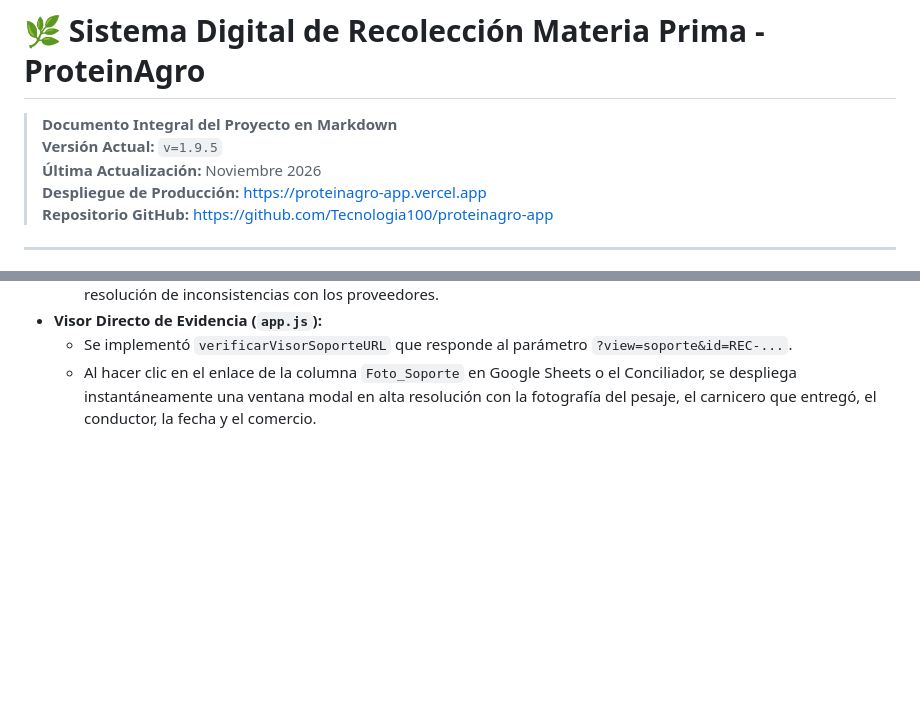
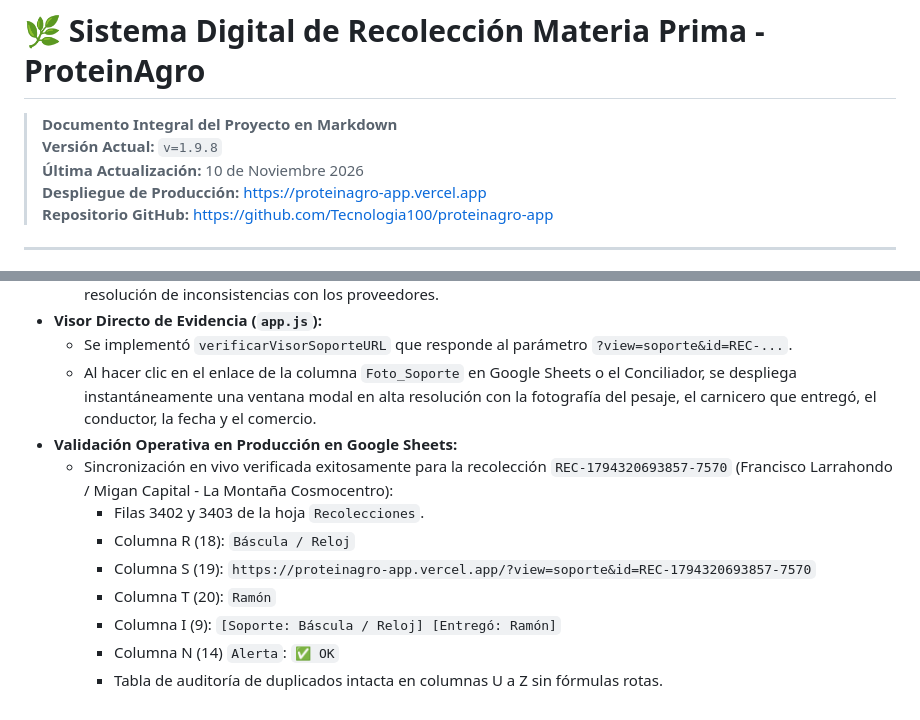
Before and after one commit to Tecnologia100/proteinagro-app, a Markdown page: PROYECTO.md, 2 parts joined by grey strips. GitHub-like rendering; blank space fills up the shorter version.

```diff
--- a/PROYECTO.md
+++ b/PROYECTO.md
@@ -1,7 +1,7 @@
 # 🌿 Sistema Digital de Recolección Materia Prima - ProteinAgro
 > **Documento Integral del Proyecto en Markdown**
-> **Versión Actual:** `v=1.9.5`
-> **Última Actualización:** Noviembre 2026
+> **Versión Actual:** `v=1.9.8`
+> **Última Actualización:** 10 de Noviembre 2026
 > **Despliegue de Producción:** [https://proteinagro-app.vercel.app](https://proteinagro-app.vercel.app)
 > **Repositorio GitHub:** [https://github.com/Tecnologia100/proteinagro-app](https://github.com/Tecnologia100/proteinagro-app)
 
@@ -1108,3 +1108,12 @@ Para forzar la actualización de caché en navegadores de los conductores, incre
 - **Visor Directo de Evidencia (`app.js`):**
   - Se implementó `verificarVisorSoporteURL` que responde al parámetro `?view=soporte&id=REC-...`.
   - Al hacer clic en el enlace de la columna `Foto_Soporte` en Google Sheets o el Conciliador, se despliega instantáneamente una ventana modal en alta resolución con la fotografía del pesaje, el carnicero que entregó, el conductor, la fecha y el comercio.
+- **Validación Operativa en Producción en Google Sheets:**
+  - Sincronización en vivo verificada exitosamente para la recolección `REC-1794320693857-7570` (Francisco Larrahondo / Migan Capital - La Montaña Cosmocentro):
+    * Filas 3402 y 3403 de la hoja `Recolecciones`.
+    * Columna R (18): `Báscula / Reloj`
+    * Columna S (19): `https://proteinagro-app.vercel.app/?view=soporte&id=REC-1794320693857-7570`
+    * Columna T (20): `Ramón`
+    * Columna I (9): `[Soporte: Báscula / Reloj] [Entregó: Ramón]`
+    * Columna N (14) `Alerta`: `✅ OK`
+    * Tabla de auditoría de duplicados intacta en columnas U a Z sin fórmulas rotas.
```
Also changed, not shown: GEMINI.md (+10 -1 lines).
